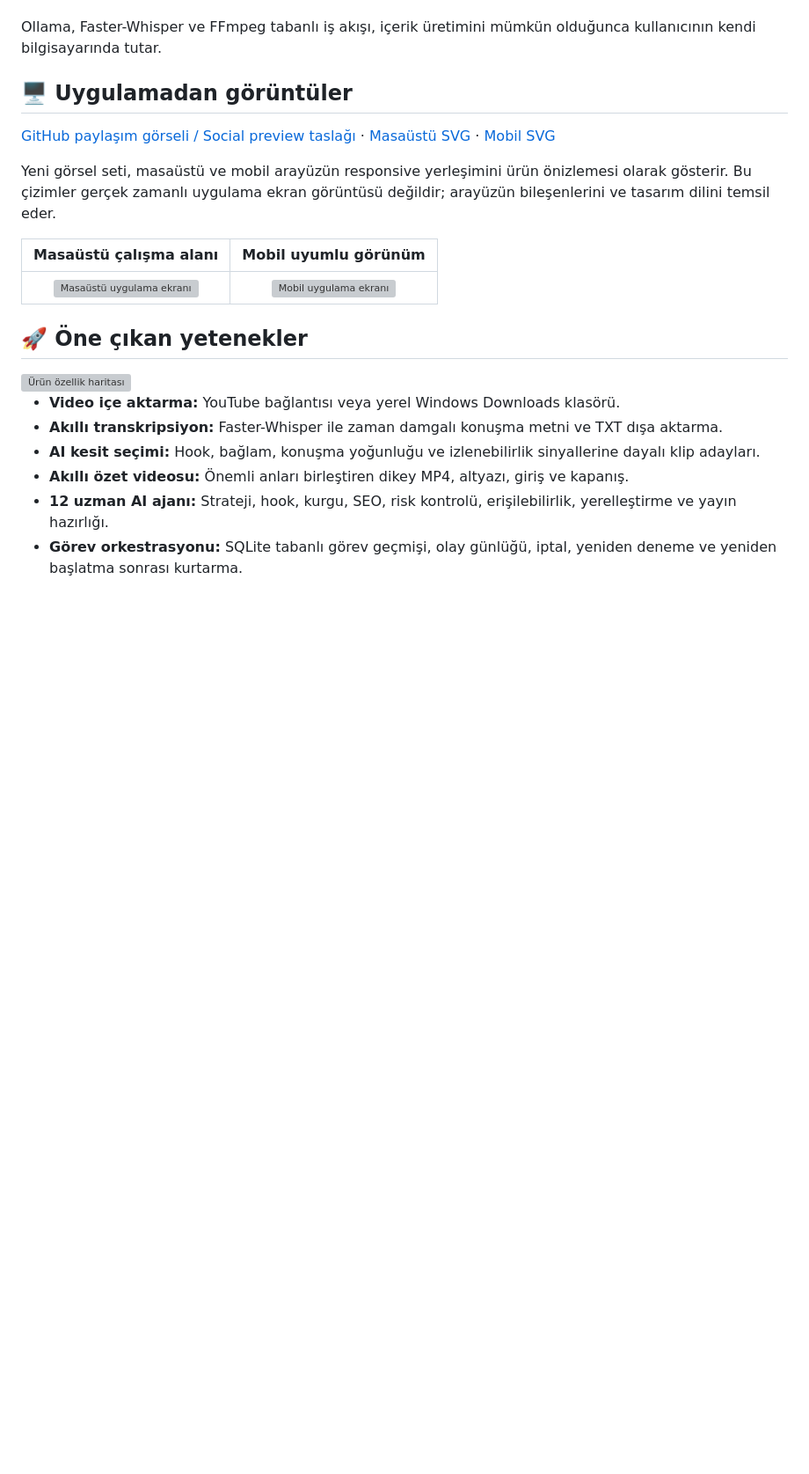
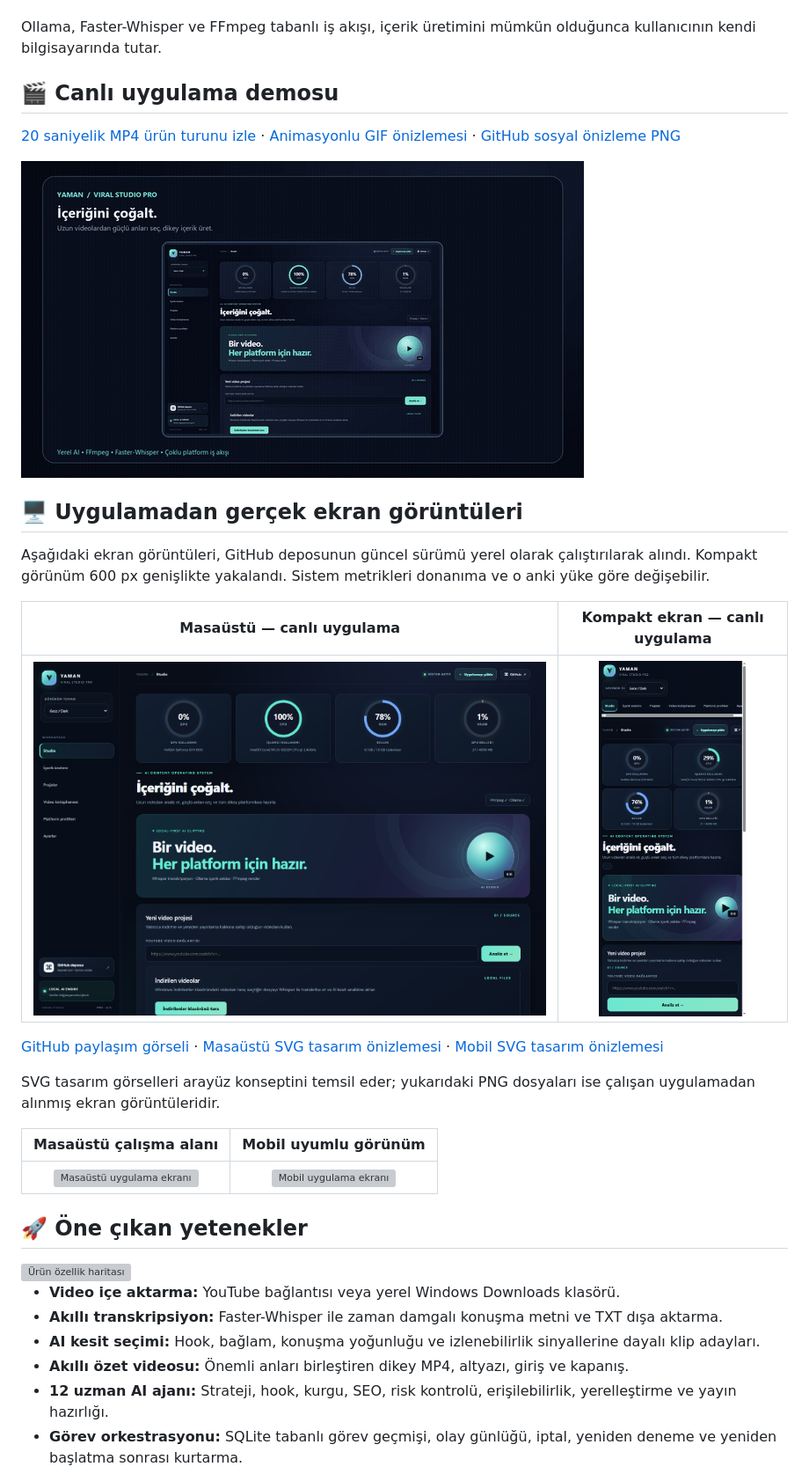
Before and after one commit to Myozan/YAMAN-VIRAL-STUDIO-PRO, a Markdown page: README.md, the part around the change. Shown at 88% size. Rendered like a GitHub page; pictures changed too: docs/assets/screenshot-live-desktop.png (added), docs/assets/screenshot-live-mobile.png (added), docs/assets/showcase-demo.gif (added); blank space fills up the shorter version; grey boxes are pictures that could not be loaded.

Commit message:
Add live screenshots and product showcase media

```diff
--- a/README.md
+++ b/README.md
@@ -32,11 +32,23 @@ YAMAN VIRAL STUDIO PRO; uzun videoları analiz eden, konuşmaları zaman damgal
 
 Ollama, Faster-Whisper ve FFmpeg tabanlı iş akışı, içerik üretimini mümkün olduğunca kullanıcının kendi bilgisayarında tutar.
 
-## 🖥️ Uygulamadan görüntüler
+## 🎬 Canlı uygulama demosu
 
-[GitHub paylaşım görseli / Social preview taslağı](docs/assets/social-preview.svg) · [Masaüstü SVG](docs/assets/dashboard-desktop.svg) · [Mobil SVG](docs/assets/dashboard-mobile.svg)
+[20 saniyelik MP4 ürün turunu izle](docs/assets/showcase-demo.mp4) · [Animasyonlu GIF önizlemesi](docs/assets/showcase-demo.gif) · [GitHub sosyal önizleme PNG](docs/assets/social-preview.png)
 
-Yeni görsel seti, masaüstü ve mobil arayüzün responsive yerleşimini ürün önizlemesi olarak gösterir. Bu çizimler gerçek zamanlı uygulama ekran görüntüsü değildir; arayüzün bileşenlerini ve tasarım dilini temsil eder.
+![YAMAN VIRAL STUDIO PRO — canlı arayüz ürün turu](docs/assets/showcase-demo.gif)
+
+## 🖥️ Uygulamadan gerçek ekran görüntüleri
+
+Aşağıdaki ekran görüntüleri, GitHub deposunun güncel sürümü yerel olarak çalıştırılarak alındı. Kompakt görünüm 600 px genişlikte yakalandı. Sistem metrikleri donanıma ve o anki yüke göre değişebilir.
+
+| Masaüstü — canlı uygulama | Kompakt ekran — canlı uygulama |
+|:---:|:---:|
+| <img src="docs/assets/screenshot-live-desktop.png" alt="YAMAN VIRAL STUDIO PRO canlı masaüstü ekran görüntüsü" width="100%"> | <img src="docs/assets/screenshot-live-mobile.png" alt="YAMAN VIRAL STUDIO PRO kompakt ekran görüntüsü" width="72%"> |
+
+[GitHub paylaşım görseli](docs/assets/social-preview.png) · [Masaüstü SVG tasarım önizlemesi](docs/assets/dashboard-desktop.svg) · [Mobil SVG tasarım önizlemesi](docs/assets/dashboard-mobile.svg)
+
+SVG tasarım görselleri arayüz konseptini temsil eder; yukarıdaki PNG dosyaları ise çalışan uygulamadan alınmış ekran görüntüleridir.
 
 | Masaüstü çalışma alanı | Mobil uyumlu görünüm |
 |:---:|:---:|
```
Also changed, not shown: README.en.md (+14 -3 lines), docs/SHOWCASE.md (added, +28 -0 lines), docs/assets/social-preview.png (added), 2 other files.
